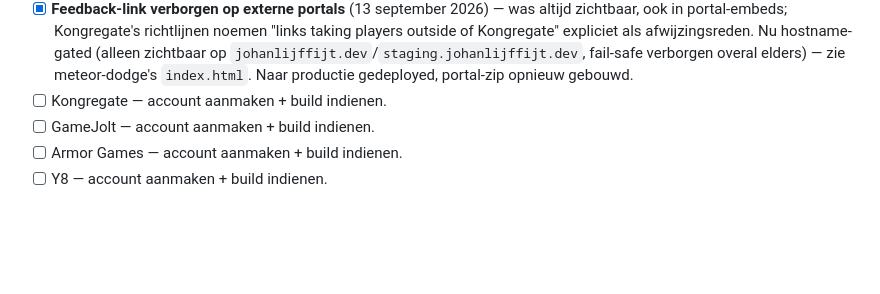
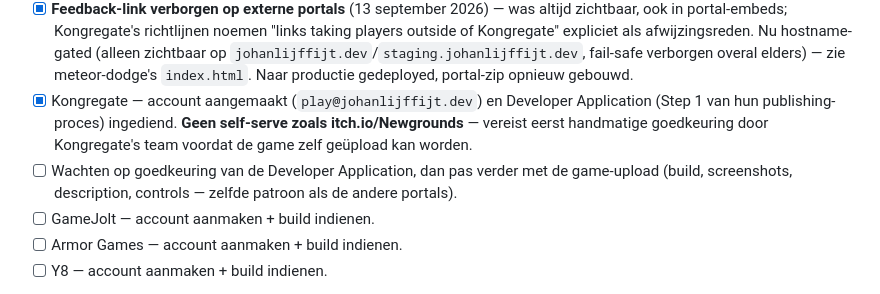
Before and after one commit to Johan1974/johanlijffijt.dev, a Markdown page: TODO.md, the part around the change. GitHub-like rendering; blank space fills up the shorter version.

Commit message:
Log Kongregate developer application (pending manual approval)
Co-Authored-By: Claude Sonnet 5 <noreply@anthropic.com>

```diff
--- a/TODO.md
+++ b/TODO.md
@@ -99,7 +99,11 @@ per portal met de concrete eerstvolgende actie.
       Kongregate" expliciet als afwijzingsreden. Nu hostname-gated (alleen zichtbaar op
       `johanlijffijt.dev`/`staging.johanlijffijt.dev`, fail-safe verborgen overal elders) — zie
       meteor-dodge's `index.html`. Naar productie gedeployed, portal-zip opnieuw gebouwd.
-- [ ] Kongregate — account aanmaken + build indienen.
+- [x] Kongregate — account aangemaakt (`play@johanlijffijt.dev`) en Developer Application (Step 1
+      van hun publishing-proces) ingediend. **Geen self-serve zoals itch.io/Newgrounds** — vereist
+      eerst handmatige goedkeuring door Kongregate's team voordat de game zelf geüpload kan worden.
+- [ ] Wachten op goedkeuring van de Developer Application, dan pas verder met de game-upload
+      (build, screenshots, description, controls — zelfde patroon als de andere portals).
 - [ ] GameJolt — account aanmaken + build indienen.
 - [ ] Armor Games — account aanmaken + build indienen.
 - [ ] Y8 — account aanmaken + build indienen.
```
Also changed, not shown: REGISTRATIONS.md (+1 -0 lines).
